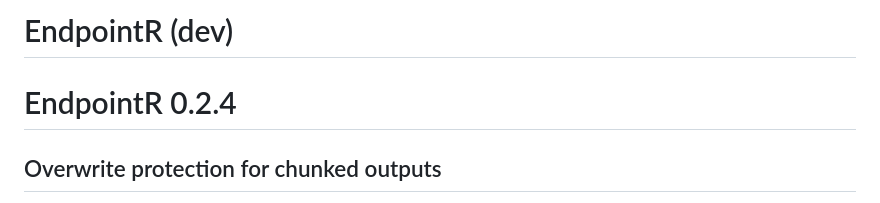
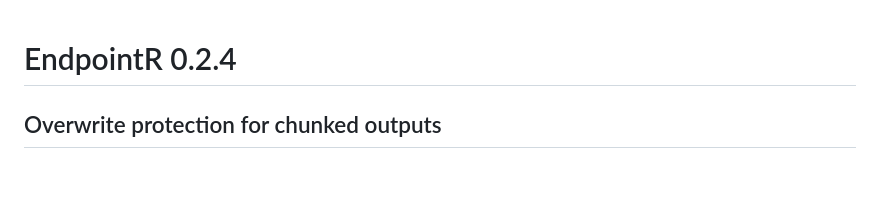
Before and after one commit to jpcompartir/EndpointR, a Markdown page: NEWS.md, the part around the change. GitHub-like rendering; blank space fills up the shorter version.

Commit message:
Remove empty dev heading from NEWS
Co-Authored-By: Claude Opus 5.5 <noreply@anthropic.com>

```diff
--- a/NEWS.md
+++ b/NEWS.md
@@ -1,5 +1,3 @@
-# EndpointR (dev)
-
 # EndpointR 0.2.4
 
 ## Overwrite protection for chunked outputs
```
